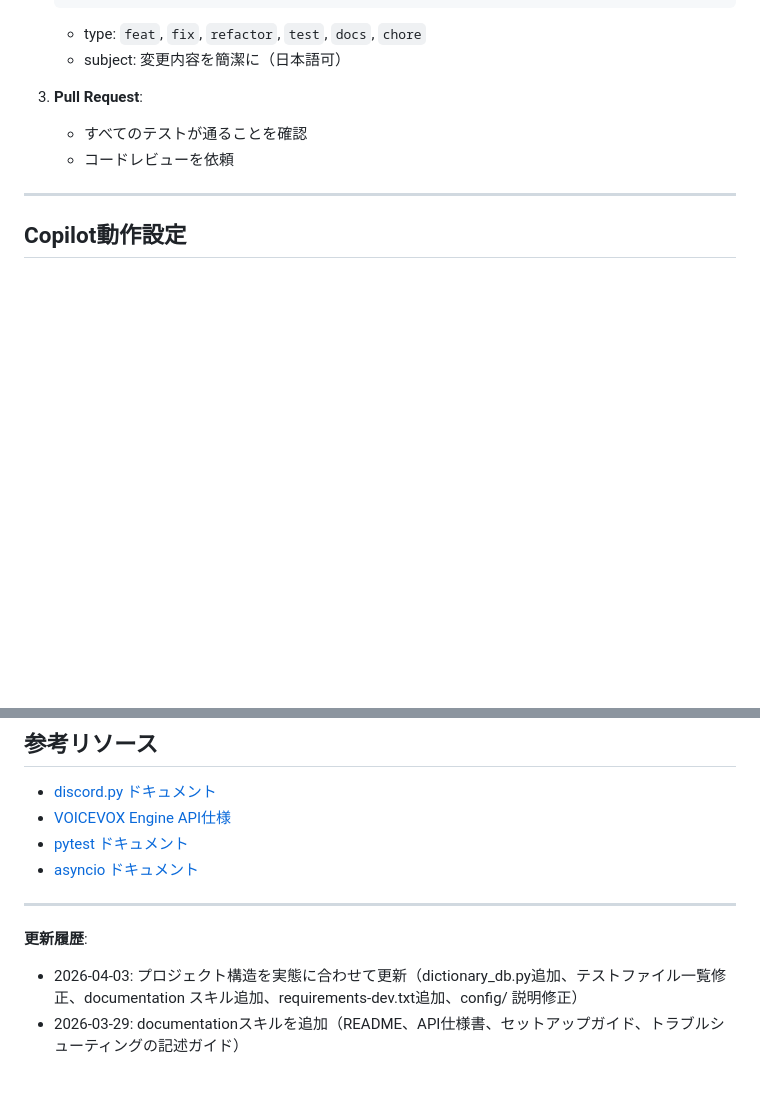
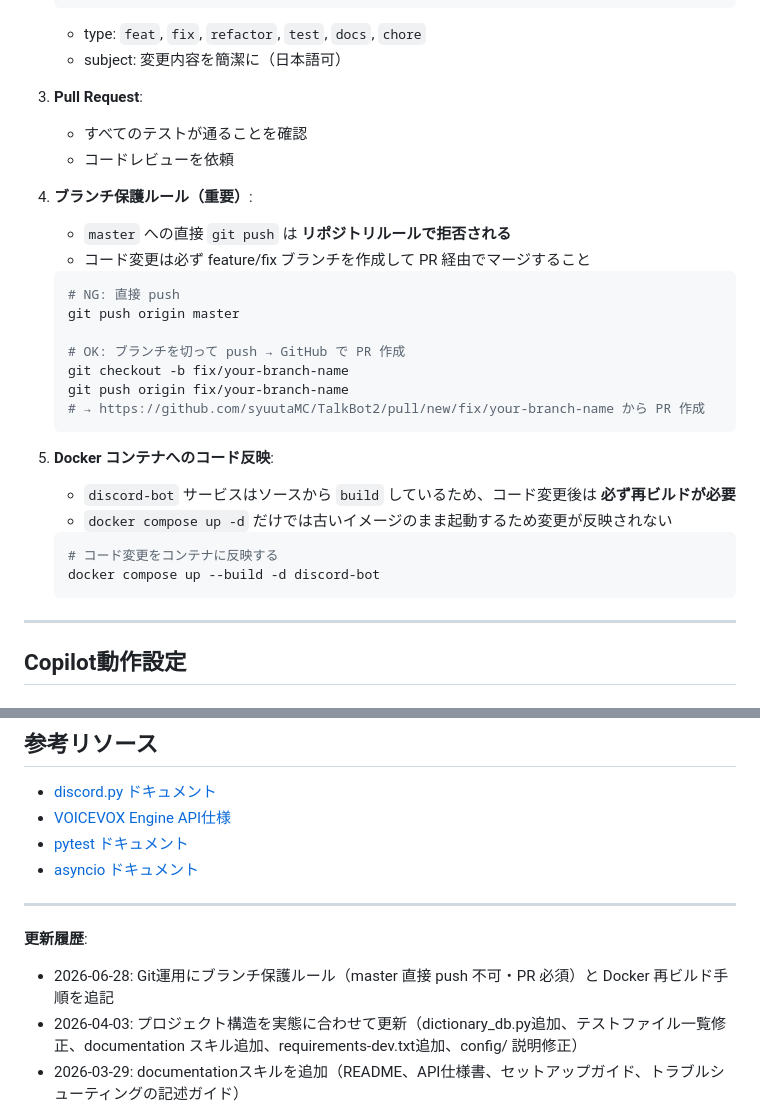
Before and after one commit to syuutaMC/TalkBot2, a Markdown page: .github/copilot-instructions.md, 2 parts joined by grey strips. GitHub-like rendering; blank space fills up the shorter version.

Commit message:
docs: copilot-instructions.mdにブランチ保護ルールとDockerリビルド手順を追記
masterへの直接pushが禁止されていること（PR必須）と、コード変更後は
docker compose up --build が必要な点をGit運用セクションに明記した。

````diff
--- a/.github/copilot-instructions.md
+++ b/.github/copilot-instructions.md
@@ -256,6 +256,27 @@ TalkBot2/
    - すべてのテストが通ることを確認
    - コードレビューを依頼
 
+4. **ブランチ保護ルール（重要）**:
+   - `master` への直接 `git push` は **リポジトリルールで拒否される**
+   - コード変更は必ず feature/fix ブランチを作成して PR 経由でマージすること
+   ```powershell
+   # NG: 直接 push
+   git push origin master
+
+   # OK: ブランチを切って push → GitHub で PR 作成
+   git checkout -b fix/your-branch-name
+   git push origin fix/your-branch-name
+   # → https://github.com/syuutaMC/TalkBot2/pull/new/fix/your-branch-name から PR 作成
+   ```
+
+5. **Docker コンテナへのコード反映**:
+   - `discord-bot` サービスはソースから `build` しているため、コード変更後は **必ず再ビルドが必要**
+   - `docker compose up -d` だけでは古いイメージのまま起動するため変更が反映されない
+   ```powershell
+   # コード変更をコンテナに反映する
+   docker compose up --build -d discord-bot
+   ```
+
 ---
 
 ## Copilot動作設定
@@ -398,6 +419,7 @@ TalkBot2/
 ---
 
 **更新履歴**:
+- 2026-06-28: Git運用にブランチ保護ルール（master 直接 push 不可・PR 必須）と Docker 再ビルド手順を追記
 - 2026-04-03: プロジェクト構造を実態に合わせて更新（dictionary_db.py追加、テストファイル一覧修正、documentation スキル追加、requirements-dev.txt追加、config/ 説明修正）
 - 2026-03-29: documentationスキルを追加（README、API仕様書、セットアップガイド、トラブルシューティングの記述ガイド）
 - 2026-03-29: コード間の連携ルールを追加（ギルドデータ・config・イベントハンドラ・コマンド・モジュール追加時の連携箇所を明記）
````
